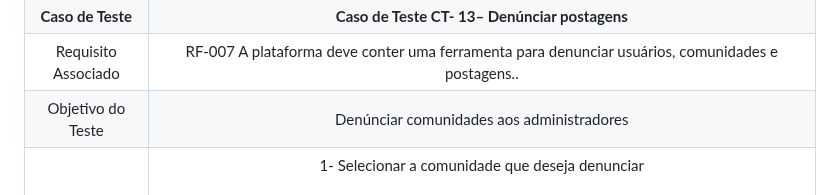
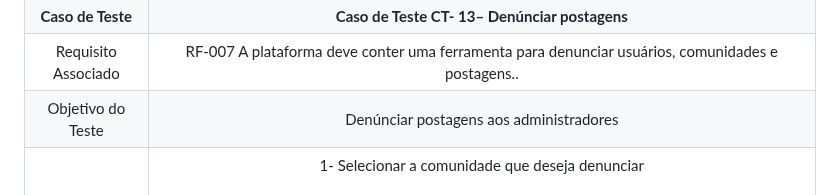
Before and after one commit to ICEI-PUC-Minas-PMV-ADS/pmv-ads-2023-2-e2-proj-int-t2-gaming-groove, a Markdown page: docs/08-Plano de Testes de Software.md, the part around one of its changes. Rendered like a GitHub page.

Commit message:
docs: pequenas correções no Plano de Testes de Software

```diff
--- a/docs/08-Plano de Testes de Software.md
+++ b/docs/08-Plano de Testes de Software.md
@@ -82,7 +82,7 @@ Apresente os cenários de testes utilizados na realização dos testes da sua ap
 |   |   |
 | **Caso de Teste**   | **Caso de Teste CT- 13– Denúnciar postagens** |
 | Requisito Associado |RF-007	A plataforma deve conter uma ferramenta para denunciar usuários, comunidades e postagens..|
-| Objetivo do Teste   | Denúnciar comunidades aos administradores|
+| Objetivo do Teste   | Denúnciar postagens aos administradores|
 | Passos  | 1- Selecionar a comunidade que deseja denunciar <br><br>2-Clicar no botaõ com o ícone (!) .<br><br>3- Digitar o motivo da denúncia na caixa de texto<br><br> 4-Clicar em "enviar denúncia"
 |Critério de Êxito    |Denúncia encaminhada a um dos administradores|
 |   |   |
```
Also changed, not shown: other parts of docs/08-Plano de Testes de Software.md (+1 -1 lines).
